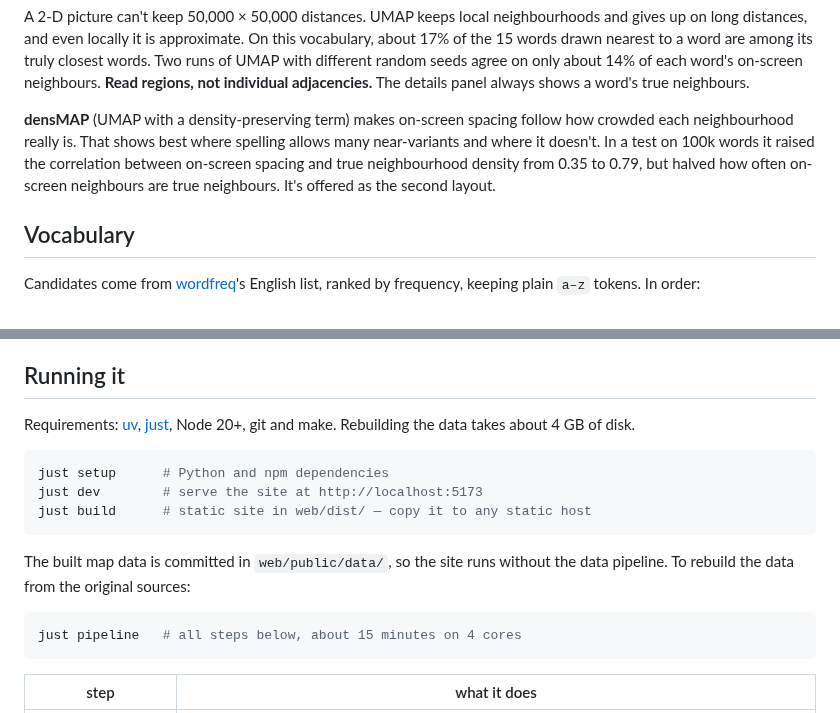
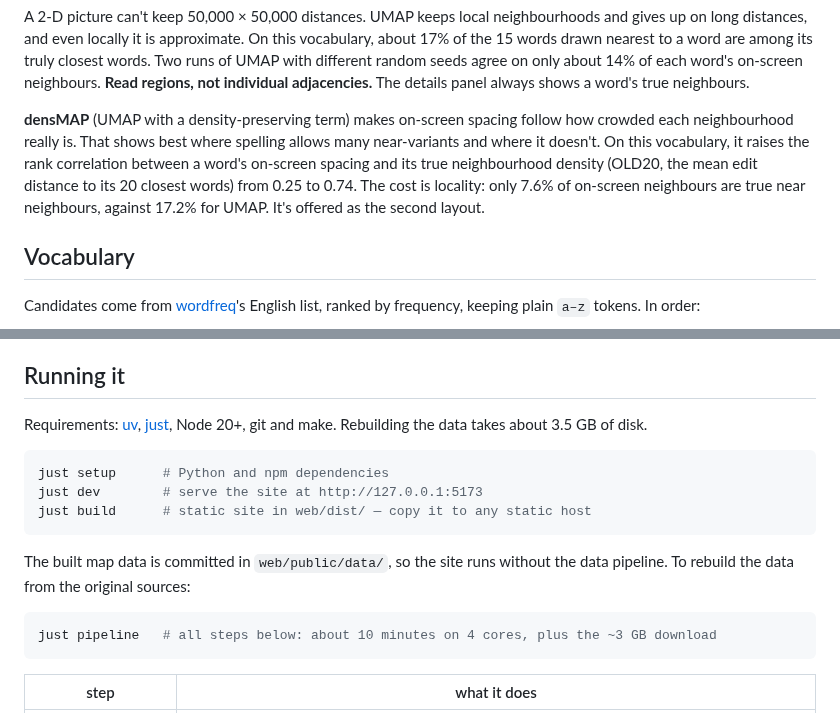
Before and after one commit to wasabipesto-bot/wordmap, a Markdown page: README.md, 2 parts joined by grey strips. Rendered like a GitHub page.

````diff
--- a/README.md
+++ b/README.md
@@ -50,9 +54,10 @@ adjacencies.** The details panel always shows a word's true neighbours.
 
 **densMAP** (UMAP with a density-preserving term) makes on-screen spacing follow how crowded each
 neighbourhood really is. That shows best where spelling allows many near-variants and where it
-doesn't. In a test on 100k words it raised the correlation between on-screen spacing and true
-neighbourhood density from 0.35 to 0.79, but halved how often on-screen neighbours are true
-neighbours. It's offered as the second layout.
+doesn't. On this vocabulary, it raises the rank correlation between a word's on-screen spacing
+and its true neighbourhood density (OLD20, the mean edit distance to its 20 closest words) from
+0.25 to 0.74. The cost is locality: only 7.6% of on-screen neighbours are true near neighbours,
+against 17.2% for UMAP. It's offered as the second layout.
 
 ## Vocabulary
 
@@ -102,11 +107,11 @@ either way.
 ## Running it
 
 Requirements: [uv](https://docs.astral.sh/uv/), [just](https://just.systems/), Node 20+, git and
-make. Rebuilding the data takes about 4 GB of disk.
+make. Rebuilding the data takes about 3.5 GB of disk.
 
 ```sh
 just setup      # Python and npm dependencies
-just dev        # serve the site at http://localhost:5173
+just dev        # serve the site at http://127.0.0.1:5173
 just build      # static site in web/dist/ — copy it to any static host
 ```
 
@@ -114,7 +119,7 @@ The built map data is committed in `web/public/data/`, so the site runs without
 pipeline. To rebuild the data from the original sources:
 
 ```sh
-just pipeline   # all steps below, about 15 minutes on 4 cores
+just pipeline   # all steps below: about 10 minutes on 4 cores, plus the ~3 GB download
 ```
 
 | step | what it does |
````
Also changed, not shown: other parts of README.md (+8 -4 lines), docs/overview.png (added), docs/zoomed.png (added), 1 other file.
